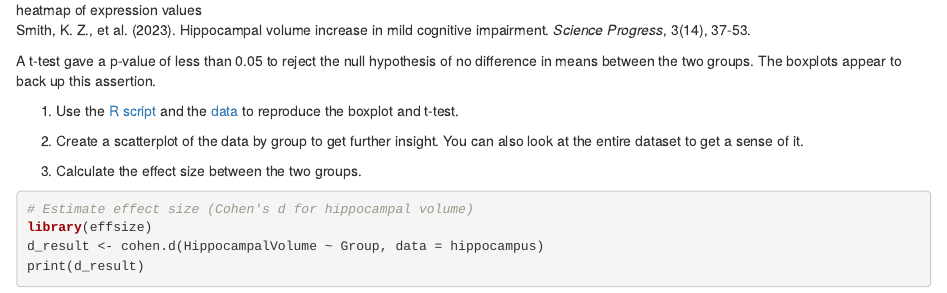
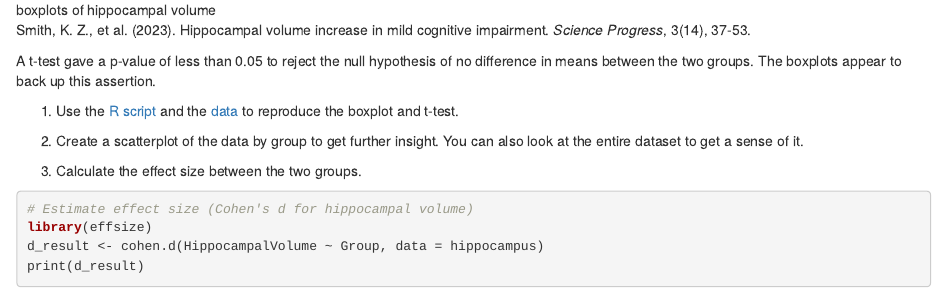
Before and after one commit to smcclatchy/results-reproducibility, an R Markdown document (episodes/case-studies.Rmd): the page in a window 1100 px wide, from 2750 px down. Rendered offline with R 4.5, knitr and Pandoc, with nearby package versions.

Commit message:
replace figure caption

```diff
--- a/episodes/case-studies.Rmd
+++ b/episodes/case-studies.Rmd
@@ -107,7 +107,7 @@ K.Z. Smith and coauthors describe higher mean hippocampal volume in subjects
 with mild cognitive impairment (MCI). The boxplots below show a clear difference
 in hippocampal volume between the MCI and control groups.
 
-![heatmap of expression values](./fig/boxplots.png)
+![boxplots of hippocampal volume](./fig/boxplots.png)
 
 Smith, K. Z., et al. (2023). Hippocampal volume increase in mild cognitive
 impairment. _Science Progress_, 3(14), 37-53.
```
